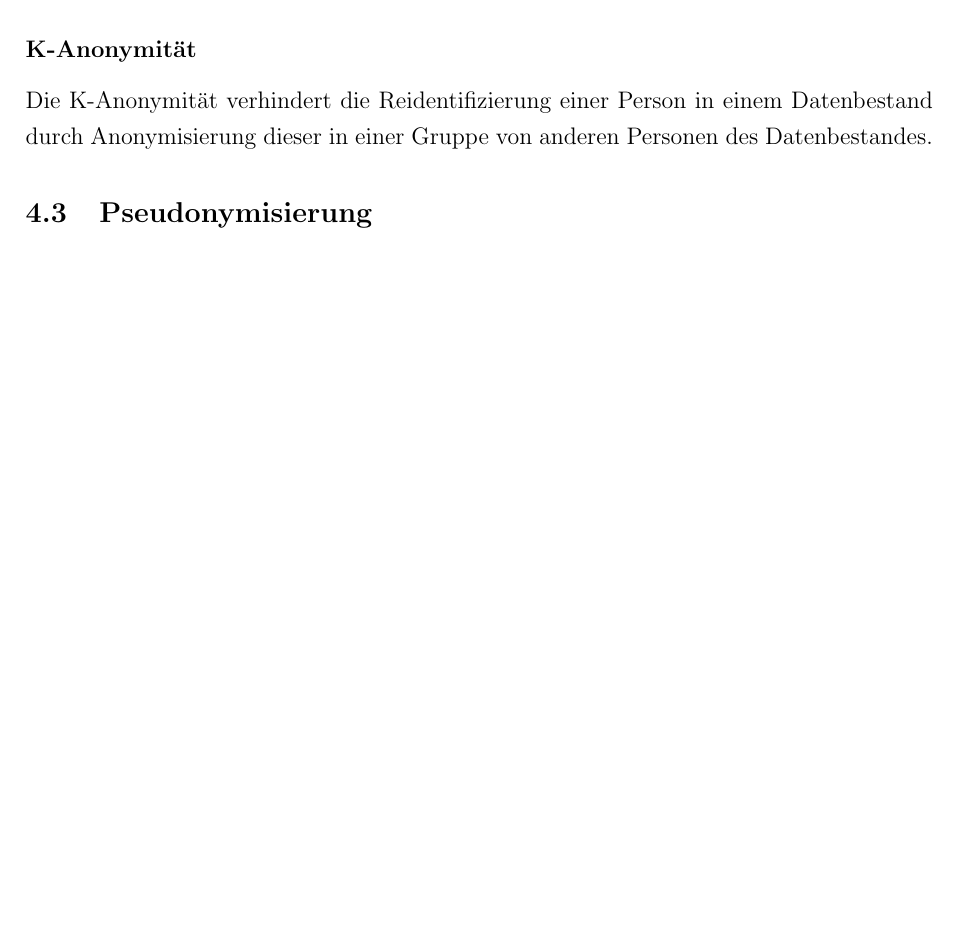
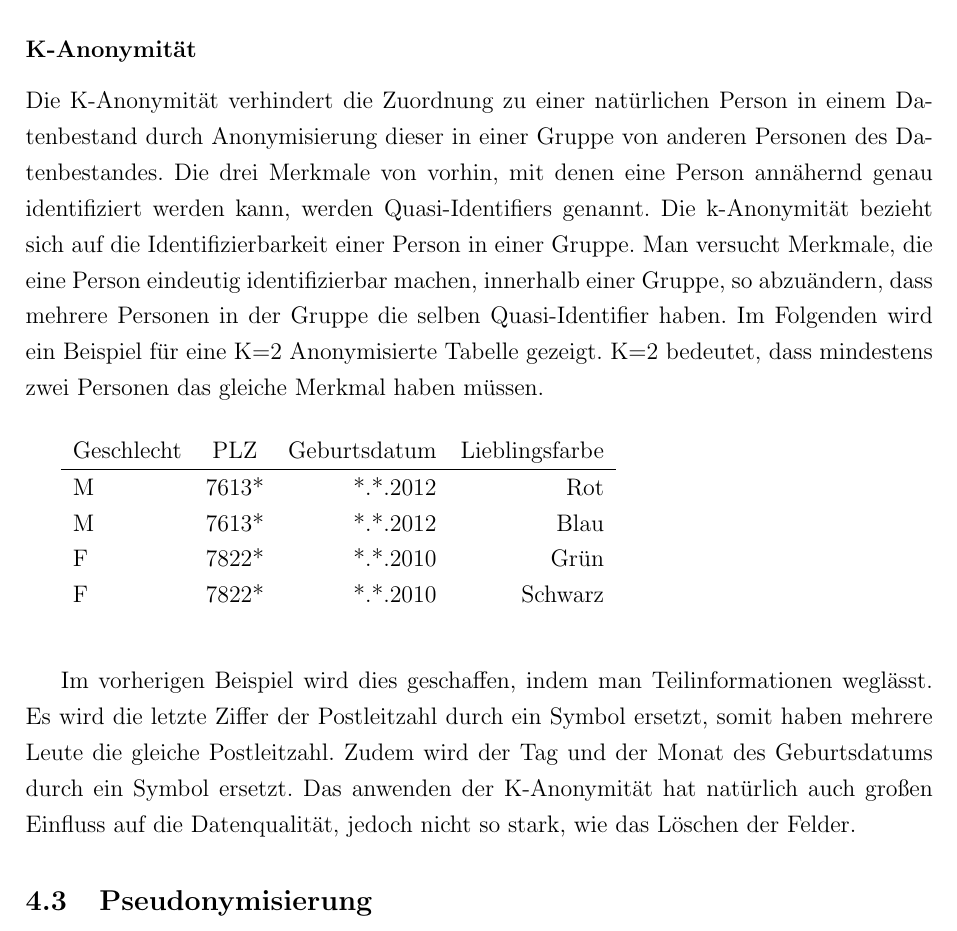
Before and after one commit to Ryokeen1337/DLA, a LaTeX document (main.tex): part of page 16 of 21 before the commit and part of page 16 of 22 after it, cut so that both start at the same text, the shorter picture padded with empty space. Compiled offline with pdfLaTeX.

Commit message:
no message

```diff
--- a/main.tex
+++ b/main.tex
@@ -322,7 +322,21 @@ Entfernt man die Daten aus dem Datensatz, so entsteht eine neue Tabelle. Der neu
 
 \subsubsection*{K-Anonymität}
 
-Die K-Anonymität verhindert die Reidentifizierung einer Person in einem Datenbestand durch Anonymisierung dieser in einer Gruppe von anderen Personen des Datenbestandes.
+Die K-Anonymität verhindert die Zuordnung zu einer natürlichen Person in einem Datenbestand durch Anonymisierung dieser in einer Gruppe von anderen Personen des Datenbestandes. Die drei Merkmale von vorhin, mit denen eine Person annähernd genau identifiziert werden kann, werden Quasi-Identifiers genannt. Die k-Anonymität bezieht sich auf die Identifizierbarkeit einer Person in einer Gruppe. Man versucht Merkmale, die eine Person eindeutig identifizierbar machen, innerhalb einer Gruppe, so abzuändern, dass mehrere Personen in der Gruppe die selben Quasi-Identifier haben. Im Folgenden wird ein Beispiel für eine K=2 Anonymisierte Tabelle gezeigt. K=2 bedeutet, dass mindestens zwei Personen das gleiche Merkmal haben müssen. \\
+
+\begin{tabular}{lcrr}
+
+	Geschlecht & PLZ & Geburtsdatum & Lieblingsfarbe\\
+	\hline
+	M & 7613* & *.*.2012 & Rot \\
+	M & 7613* & *.*.2012 & Blau \\
+	F & 7822* & *.*.2010 & Grün \\
+	F & 7822* &  *.*.2010 & Schwarz \\
+
+\end{tabular}
+\vspace{10mm}
+
+Im vorherigen Beispiel wird dies geschaffen, indem man Teilinformationen weglässt. Es wird die letzte Ziffer der Postleitzahl durch ein Symbol ersetzt, somit haben mehrere Leute die gleiche Postleitzahl. Zudem wird der Tag und der Monat des Geburtsdatums durch ein Symbol ersetzt. Das anwenden der K-Anonymität hat natürlich auch großen Einfluss auf die Datenqualität, jedoch nicht so stark, wie das Löschen der Felder.
 
 \subsection{Pseudonymisierung}
 
```
